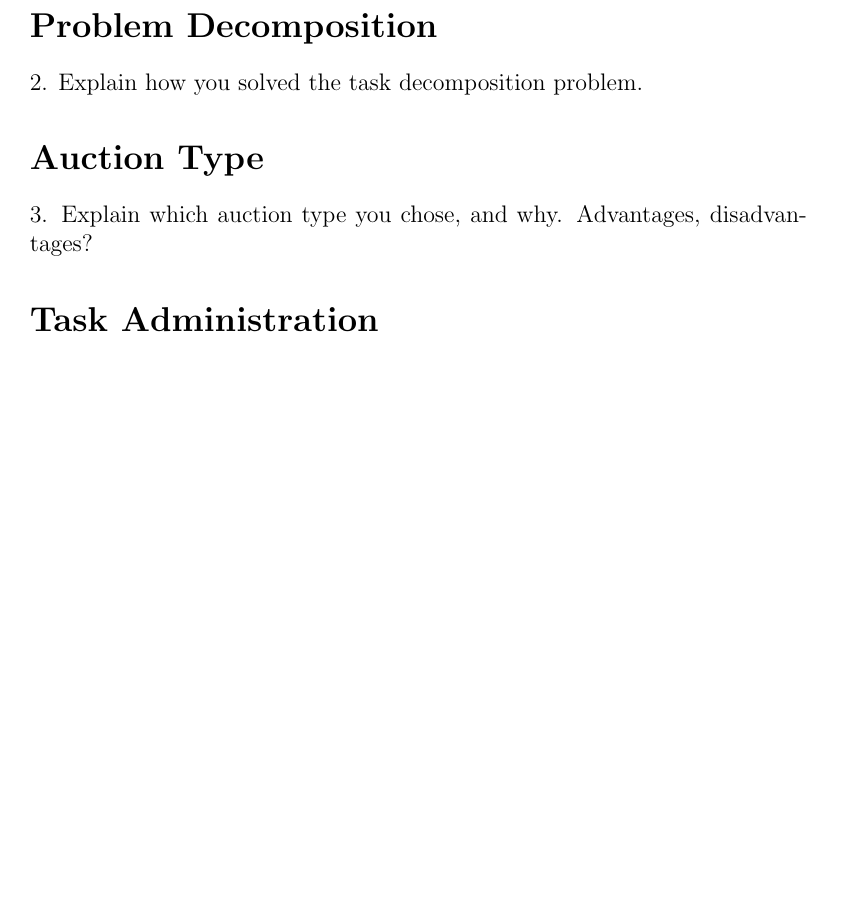
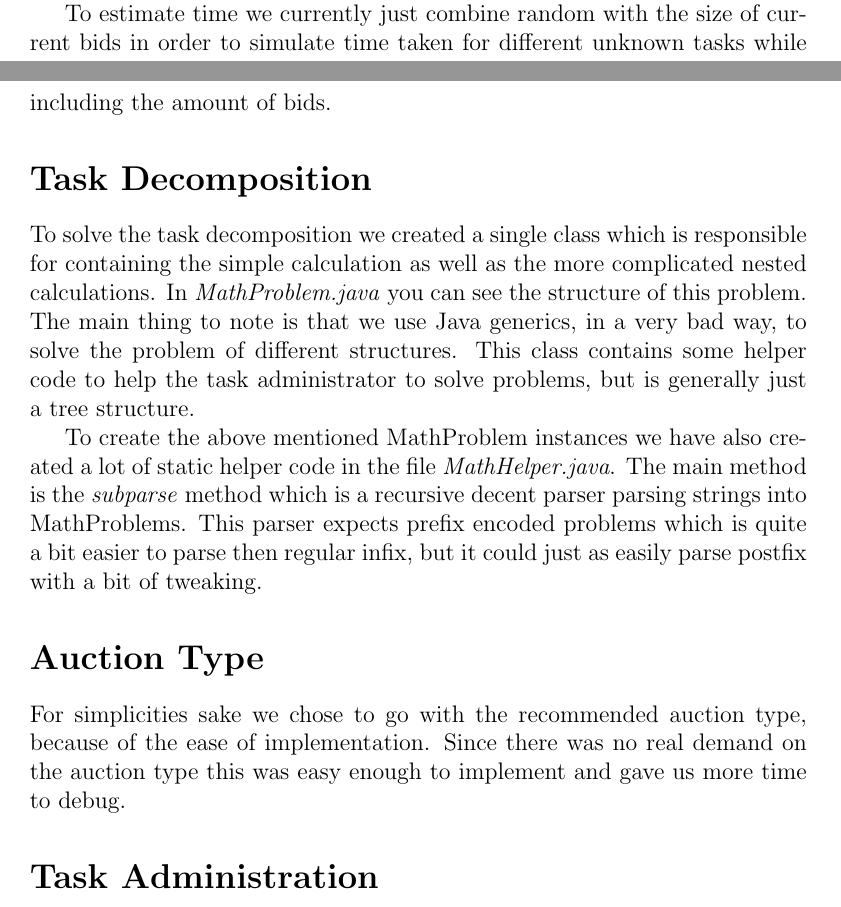
Before and after one commit to nordmoen/TDT4280-exercise-4, a LaTeX document (doc/report.tex, which reads doc/auction.tex, doc/decomp.tex, doc/impl.tex): part of page 2 of 2 before the commit and two parts of pages 1 and 2 of 3 after it, the two joined at a grey line, cut at the place of the change, the shorter picture padded with empty space. Compiled offline with pdfLaTeX.

Commit message:
Added a failure to TaskAdmin if it can't find any solvers to solve a problem it will at least print a warning. More work on the report, added the decomposition section and the auction section

```diff
--- /dev/null
+++ b/doc/auction.tex
@@ -0,0 +1,4 @@
+\section{Auction Type}\label{sec:auction}
+For simplicities sake we chose to go with the recommended auction type, because
+of the ease of implementation. Since there was no real demand on the auction
+type this was easy enough to implement and gave us more time to debug.
--- /dev/null
+++ b/doc/decomp.tex
@@ -0,0 +1,15 @@
+\section{Task Decomposition}\label{sec:task-decomposition}
+To solve the task decomposition we created a single class which is responsible
+for containing the simple calculation as well as the more complicated nested
+calculations. In \textit{MathProblem.java} you can see the structure of this
+problem. The main thing to note is that we use Java generics, in a very bad way,
+to solve the problem of different structures. This class contains some helper
+code to help the task administrator to solve problems, but is generally just a
+tree structure.
+
+To create the above mentioned MathProblem instances we have also created a lot
+of static helper code in the file \textit{MathHelper.java}. The main method is
+the \textit{subparse} method which is a recursive decent parser parsing strings
+into MathProblems. This parser expects prefix encoded problems which is quite a
+bit easier to parse then regular infix, but it could just as easily parse
+postfix with a bit of tweaking.
--- a/doc/impl.tex
+++ b/doc/impl.tex
@@ -23,3 +23,7 @@ messages and then acts on them using different methods. Because of this
 asynchronism the class stores each bid in a list and retrieves them when getting
 a follow up message before it acts on that stored bid, either solving it or
 discarding the bid altogether.
+
+To estimate time we currently just combine random with the size of current bids
+in order to simulate time taken for different unknown tasks while including the
+amount of bids.
--- a/doc/report.tex
+++ b/doc/report.tex
@@ -40,11 +40,9 @@ Distributed Problem Solving
 
 \input{impl.tex}
 
-\section{Problem Decomposition}
-2. Explain how you solved the task decomposition problem.
+\input{decomp.tex}
 
-\section{Auction Type}
-3. Explain which auction type you chose, and why. Advantages, disadvantages?
+\input{auction.tex}
 
 \section{Task Administration}
 4. Describe the optimal strategy for the Task Administrator (see Section 8 above).
```
Also changed, not shown: 1 other file.
